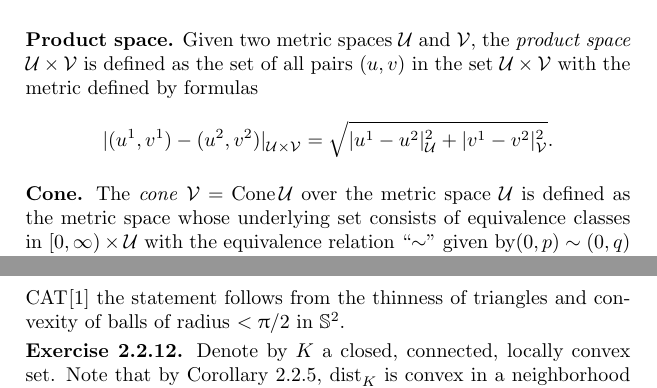
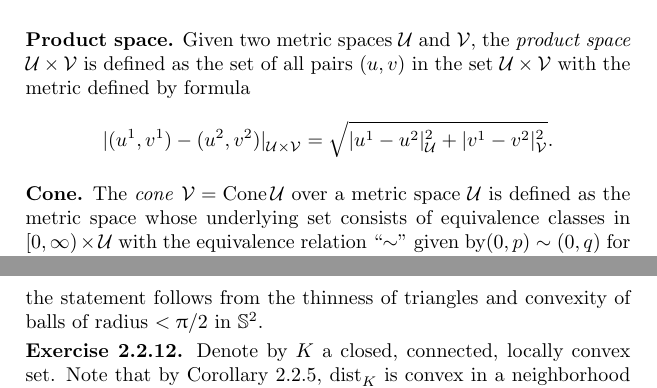
Before and after one commit to anton-petrunin/invitation, a LaTeX thesis (invitation.tex, which reads preliminaries.tex, solutions.tex): two parts of pages 8 and 77 of 87, joined at a grey line, cut so that both start at the same text. Compiled offline with pdfLaTeX.

Commit message:
minor changes and comments

```diff
--- a/preliminaries.tex
+++ b/preliminaries.tex
@@ -58,13 +58,14 @@ Prove that $f$ is an isometry.
 \parbf{Product space.}
 Given two metric spaces $\spc{U}$ and $\spc{V}$, the \index{product space}\emph{product space}
 $\spc{U}\times\spc{V}$ is defined as the set of all pairs $(u,v)$ in the set $\spc{U}\times\spc{V}$
-with the metric defined by formulas
+with the metric defined by formula
 \[\dist{(u^1,v^1)}{(u^2,v^2)}{\spc{U}\times\spc{V}}=\sqrt{\dist[2]{u^1}{u^2}{\spc{U}}+\dist[2]{v^1}{v^2}{\spc{V}}}.\]
 
 
 \parbf{Cone.}
-The \index{cone}\emph{cone} $\spc{V}=\Cone\spc{U}$ over the metric space $\spc{U}$
+The \index{cone}\emph{cone} $\spc{V}=\Cone\spc{U}$ over a metric space $\spc{U}$
 is defined as the metric space whose underlying set consists of  %???do we need this ``the''?
+%??? sorry, which "the"? In general, please correct the articles when necessary. No need to ask. Vitali
 equivalence classes in
 $[0,\infty)\times \spc{U}$ with the equivalence relation ``$\sim$'' given by$(0,p)\sim (0,q)$ for any points $p,q\in\spc{U}$,
 and whose metric is given by the cosine rule
--- a/solutions.tex
+++ b/solutions.tex
@@ -385,7 +386,7 @@ set $F(x) = z$.
 By construction, $F$ satisfies the conditions. \qeds
 
 \parbf{Exercise~\ref{ex:convex-balls}.}
-For    $\Cat{}{0}$ both statements follow from convexity of distance functions to points in $\EE^2$ and thinness of triangles.
+For    $\Cat{}{0}$ the statement follow from convexity of distance functions to points in $\EE^2$ and thinness of triangles.
 For  $\Cat{}{1}$  the statement  follows from the thinness of triangles and convexity of balls of radius $<\pi/2$ in $\SS^2$.
 \begin{comment}
 It is sufficient to show that
```
Also changed, not shown: billiards.tex (+1 -0 lines), preliminaries.tex (5 more changed lines), solutions.tex (1 more changed lines).
